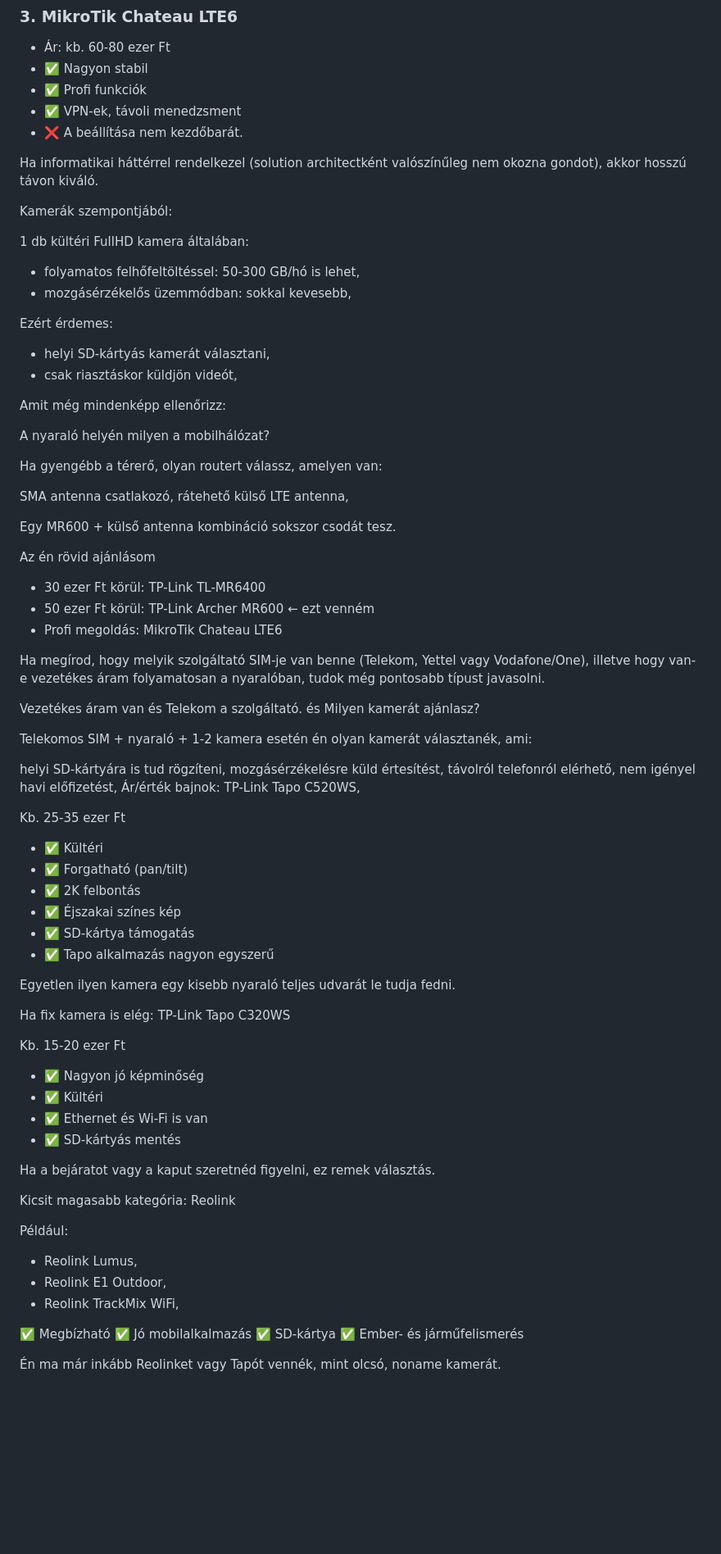
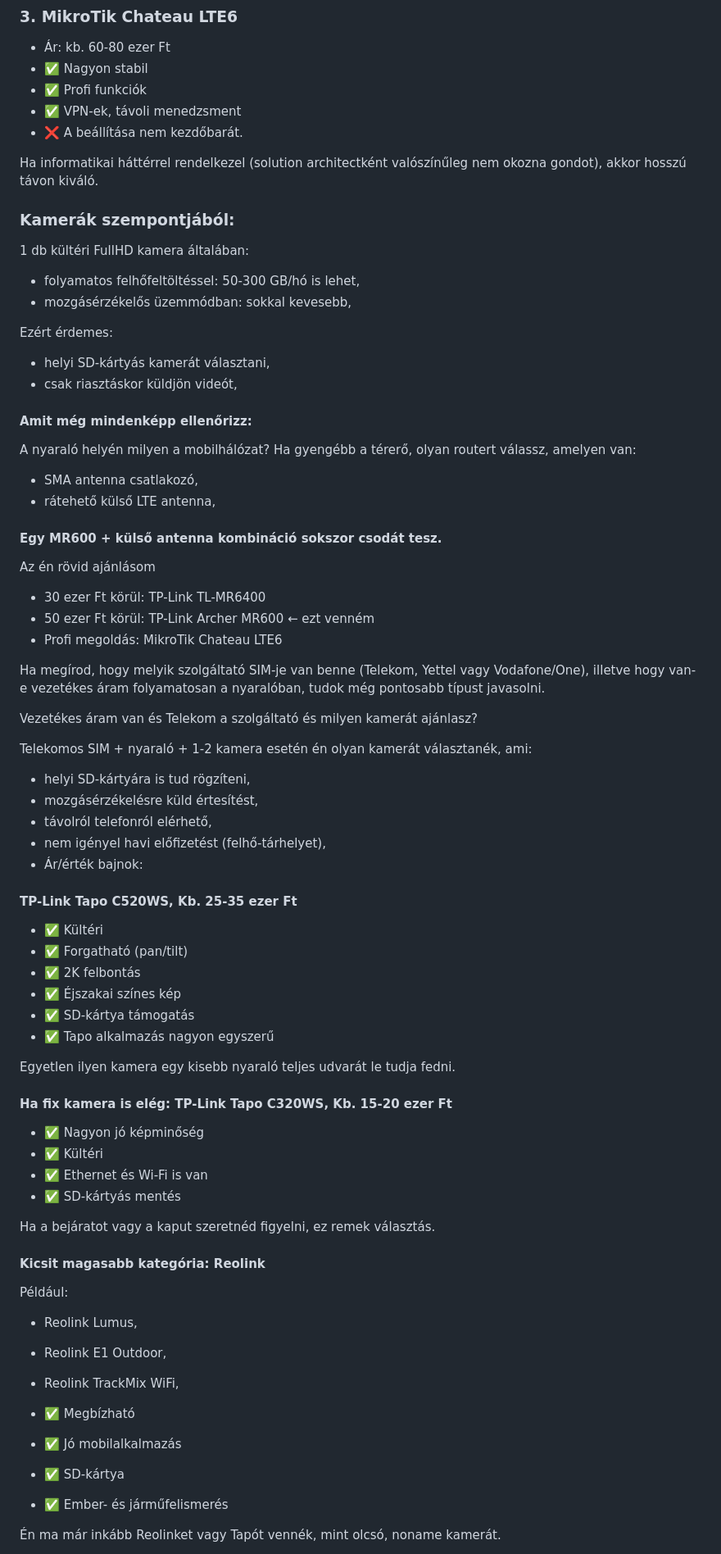
Before and after one commit to baloghisti/BaloghIstiPublic, a Markdown page: KameraTiszavalk.md, the part around one of its changes. Shown at 82% size. Rendered like a GitHub page; blank space fills up the shorter version.

```diff
--- a/KameraTiszavalk.md
+++ b/KameraTiszavalk.md
@@ -40,7 +40,7 @@ Ha belefér a keret, szerintem ez a "jó és még nem túl drága" kategória.
 
 Ha informatikai háttérrel rendelkezel (solution architectként valószínűleg nem okozna gondot), akkor hosszú távon kiváló.
 
-Kamerák szempontjából:
+### Kamerák szempontjából:
 
 1 db kültéri FullHD kamera általában:
 - folyamatos felhőfeltöltéssel: 50-300 GB/hó is lehet,
@@ -50,16 +50,13 @@ Ezért érdemes:
 - helyi SD-kártyás kamerát választani,
 - csak riasztáskor küldjön videót,
 
-Amit még mindenképp ellenőrizz:
+#### Amit még mindenképp ellenőrizz:
 
-A nyaraló helyén milyen a mobilhálózat?
+A nyaraló helyén milyen a mobilhálózat? Ha gyengébb a térerő, olyan routert válassz, amelyen van:
+- SMA antenna csatlakozó,
+- rátehető külső LTE antenna,
 
-Ha gyengébb a térerő, olyan routert válassz, amelyen van:
-
-SMA antenna csatlakozó,
-rátehető külső LTE antenna,
-
-Egy MR600 + külső antenna kombináció sokszor csodát tesz.
+#### Egy MR600 + külső antenna kombináció sokszor csodát tesz.
 
 Az én rövid ajánlásom
 - 30 ezer Ft körül: TP-Link TL-MR6400
@@ -68,18 +65,16 @@ Az én rövid ajánlásom
 
 Ha megírod, hogy melyik szolgáltató SIM-je van benne (Telekom, Yettel vagy Vodafone/One), illetve hogy van-e vezetékes áram folyamatosan a nyaralóban, tudok még pontosabb típust javasolni.
 
-Vezetékes áram van és Telekom a szolgáltató. és Milyen kamerát ajánlasz?
+Vezetékes áram van és Telekom a szolgáltató és milyen kamerát ajánlasz?
 
 Telekomos SIM + nyaraló + 1-2 kamera esetén én olyan kamerát választanék, ami:
 
-helyi SD-kártyára is tud rögzíteni,
-mozgásérzékelésre küld értesítést,
-távolról telefonról elérhető,
-nem igényel havi előfizetést,
-Ár/érték bajnok: TP-Link Tapo C520WS,
-
-Kb. 25-35 ezer Ft
-
+- helyi SD-kártyára is tud rögzíteni,
+- mozgásérzékelésre küld értesítést,
+- távolról telefonról elérhető,
+- nem igényel havi előfizetést (felhő-tárhelyet),
+- Ár/érték bajnok:
+#### TP-Link Tapo C520WS, Kb. 25-35 ezer Ft
 - ✅ Kültéri
 - ✅ Forgatható (pan/tilt)
 - ✅ 2K felbontás
@@ -89,10 +84,7 @@ Kb. 25-35 ezer Ft
 
 Egyetlen ilyen kamera egy kisebb nyaraló teljes udvarát le tudja fedni.
 
-Ha fix kamera is elég: TP-Link Tapo C320WS
-
-Kb. 15-20 ezer Ft
-
+#### Ha fix kamera is elég: TP-Link Tapo C320WS, Kb. 15-20 ezer Ft
 - ✅ Nagyon jó képminőség
 - ✅ Kültéri
 - ✅ Ethernet és Wi-Fi is van
@@ -100,14 +92,16 @@ Kb. 15-20 ezer Ft
 
 Ha a bejáratot vagy a kaput szeretnéd figyelni, ez remek választás.
 
-Kicsit magasabb kategória: Reolink
-
+#### Kicsit magasabb kategória: Reolink
 Például:
 - Reolink Lumus,
 - Reolink E1 Outdoor,
 - Reolink TrackMix WiFi,
 
-✅ Megbízható ✅ Jó mobilalkalmazás ✅ SD-kártya ✅ Ember- és járműfelismerés
+- ✅ Megbízható
+- ✅ Jó mobilalkalmazás
+- ✅ SD-kártya
+- ✅ Ember- és járműfelismerés
 
 Én ma már inkább Reolinket vagy Tapót vennék, mint olcsó, noname kamerát.
 
```
Also changed, not shown: other parts of KameraTiszavalk.md (+6 -10 lines).
